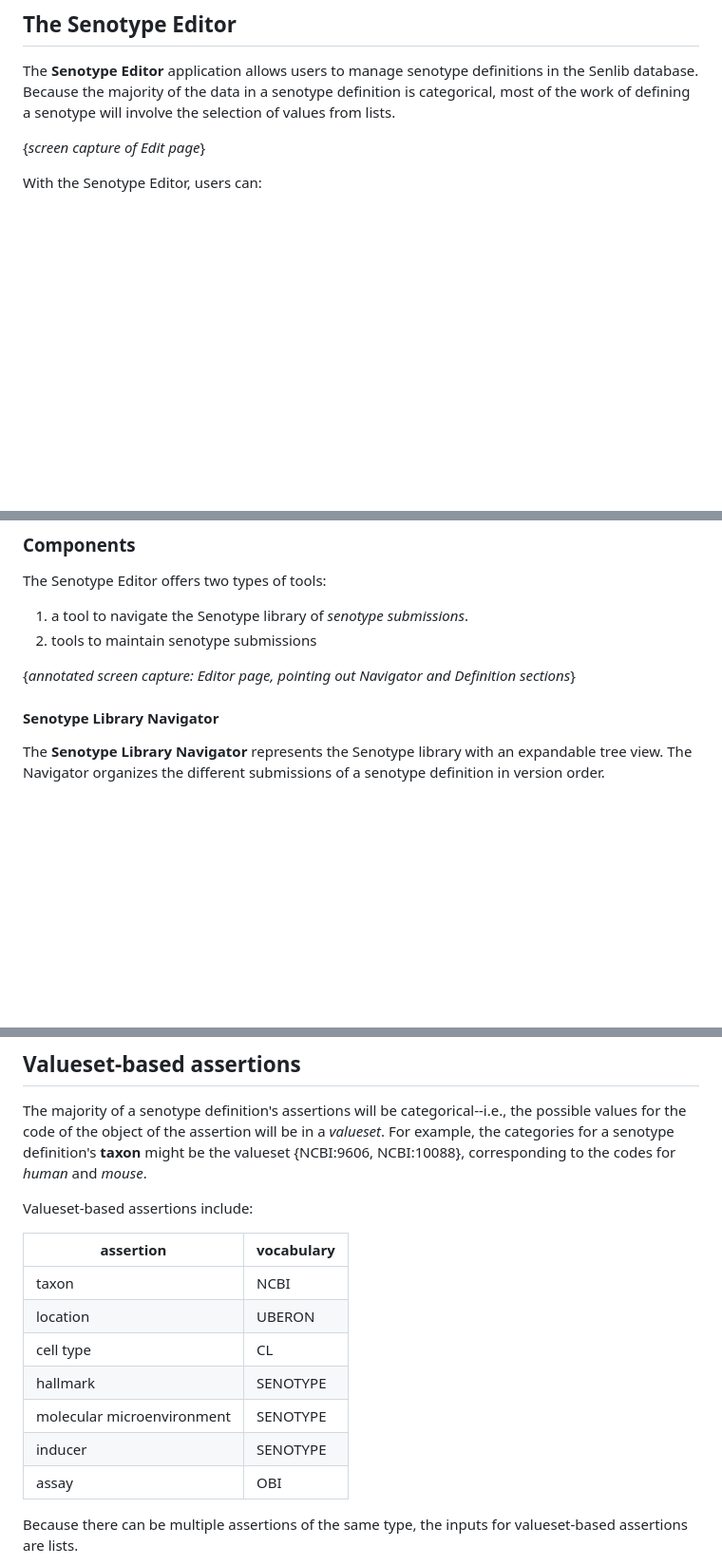
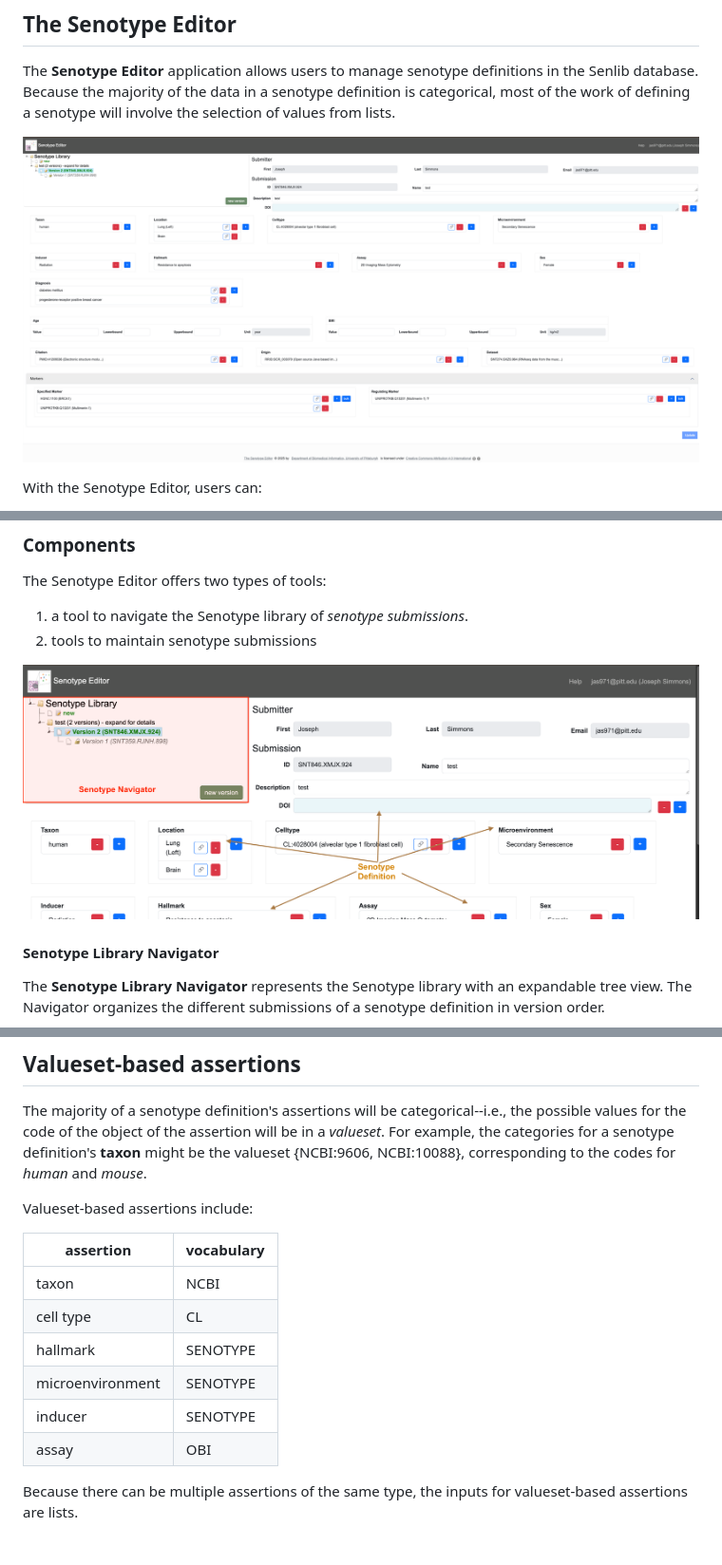
Before and after one commit to sennetconsortium/senotype_editor, a Markdown page: docs/README.md, 3 parts joined by grey strips. Shown: that part at 95% size. GitHub-like rendering; pictures changed too: docs/img_22.png (added), docs/img_23.png (added); blank space fills up the shorter version.

```diff
--- a/docs/README.md
+++ b/docs/README.md
@@ -31,7 +31,7 @@ The **Senotype Editor** application allows users to manage senotype definitions
 Because the majority of the data in a senotype definition is categorical, most of the work of defining a senotype will
 involve the selection of values from lists.
 
-{_screen capture of Edit page_}
+![img_22.png](img_22.png)
 
 With the Senotype Editor, users can:
 1. **review** a senotype definition
@@ -45,7 +45,7 @@ The Senotype Editor offers two types of tools:
 1. a tool to navigate the Senotype library of _senotype submissions_.
 2. tools to maintain senotype submissions
 
-{_annotated screen capture: Editor page, pointing out Navigator and Definition sections_}
+![img_23.png](img_23.png)
 
 #### Senotype Library Navigator
 The **Senotype Library Navigator** represents the Senotype library with an expandable tree view.
@@ -158,15 +158,14 @@ _human_ and _mouse_.
 
 Valueset-based assertions include:
 
-| assertion            | vocabulary |
-|----------------------|------------|
-| taxon                | NCBI       |
-| location             | UBERON     |
-| cell type            | CL         |
-| hallmark             | SENOTYPE   |
-| molecular microenvironment | SENOTYPE   |
-| inducer              | SENOTYPE   |
-| assay                | OBI        |
+| assertion        | vocabulary |
+|------------------|------------|
+| taxon            | NCBI       |
+| cell type        | CL         |
+| hallmark         | SENOTYPE   |
+| microenvironment | SENOTYPE   |
+| inducer          | SENOTYPE   |
+| assay            | OBI        |
 
 
 Because there can be multiple assertions of the same type, the inputs for valueset-based assertions are
```
Also changed, not shown: other parts of docs/README.md (+33 -14 lines), docs/img_24.png (added), 5 other files.
